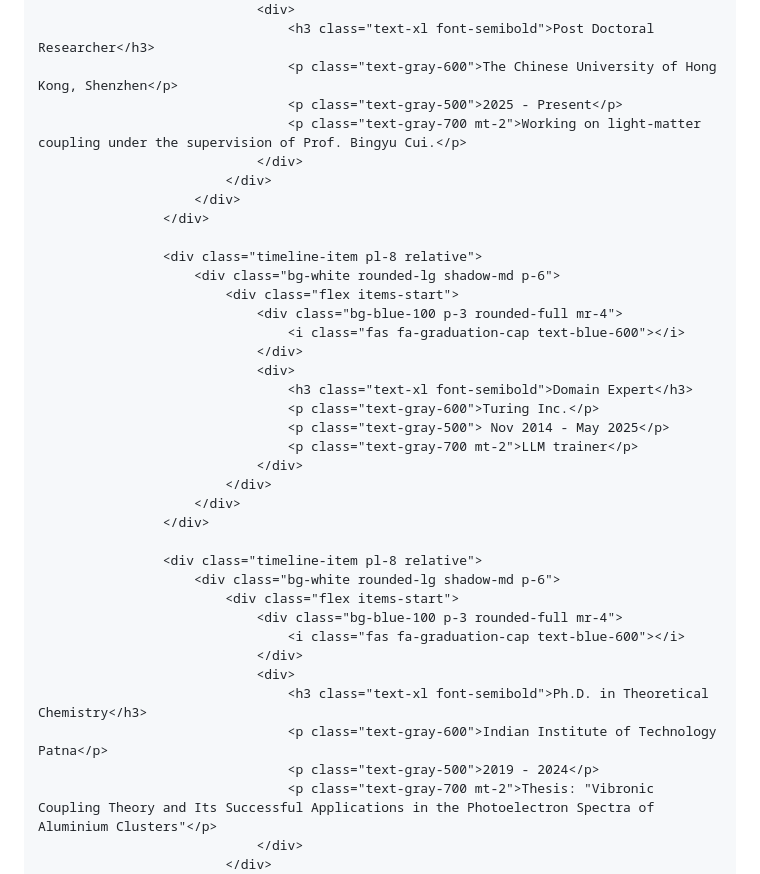
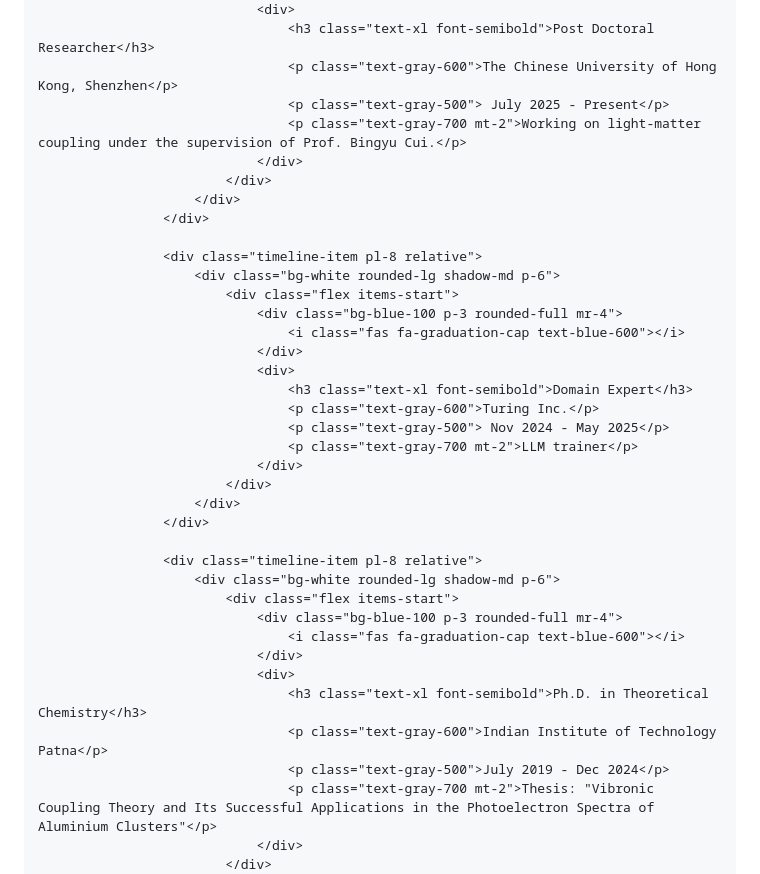
Before and after one commit to rishabhp109/mywebpage, a Markdown page: README.md, the part around one of its changes. Drawn GitHub-style.

Commit message:
Update README.md
Signed-off-by: rishabhp109 <157308714+rishabhp109@users.noreply.github.com>

```diff
--- a/README.md
+++ b/README.md
@@ -207,7 +207,7 @@
                                 <div>
                                     <h3 class="text-xl font-semibold">Post Doctoral Researcher</h3>
                                     <p class="text-gray-600">The Chinese University of Hong Kong, Shenzhen</p>
-                                    <p class="text-gray-500">2025 - Present</p>
+                                    <p class="text-gray-500"> July 2025 - Present</p>
                                     <p class="text-gray-700 mt-2">Working on light-matter coupling under the supervision of Prof. Bingyu Cui.</p>
                                 </div>
                             </div>
@@ -223,7 +223,7 @@
                                 <div>
                                     <h3 class="text-xl font-semibold">Domain Expert</h3>
                                     <p class="text-gray-600">Turing Inc.</p>
-                                    <p class="text-gray-500"> Nov 2014 - May 2025</p>
+                                    <p class="text-gray-500"> Nov 2024 - May 2025</p>
                                     <p class="text-gray-700 mt-2">LLM trainer</p>
                                 </div>
                             </div>
@@ -239,7 +239,7 @@
                                 <div>
                                     <h3 class="text-xl font-semibold">Ph.D. in Theoretical Chemistry</h3>
                                     <p class="text-gray-600">Indian Institute of Technology Patna</p>
-                                    <p class="text-gray-500">2019 - 2024</p>
+                                    <p class="text-gray-500">July 2019 - Dec 2024</p>
                                     <p class="text-gray-700 mt-2">Thesis: "Vibronic Coupling Theory and Its Successful Applications in the Photoelectron Spectra of Aluminium Clusters"</p>
                                 </div>
                             </div>
```
Also changed, not shown: other parts of README.md (+2 -2 lines).
